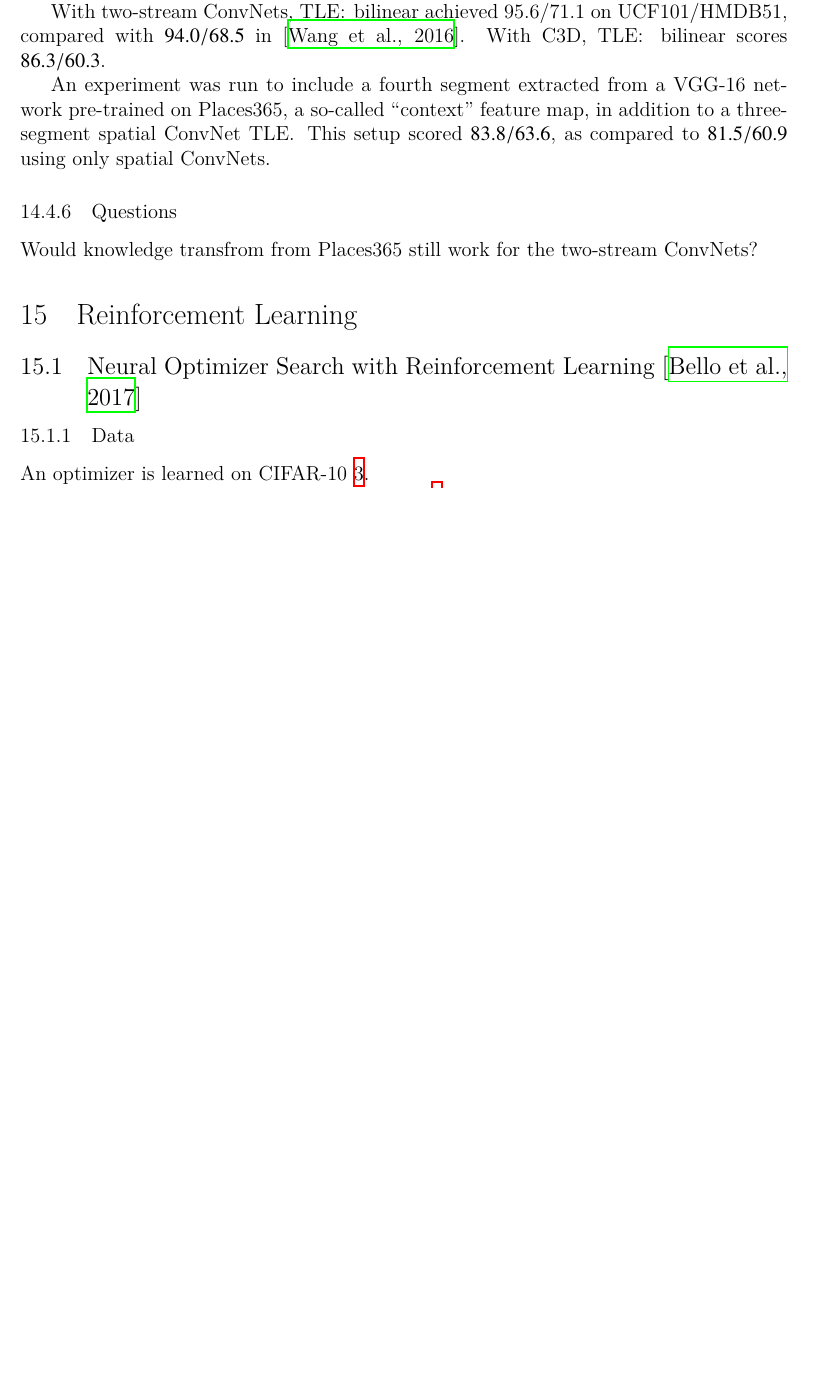
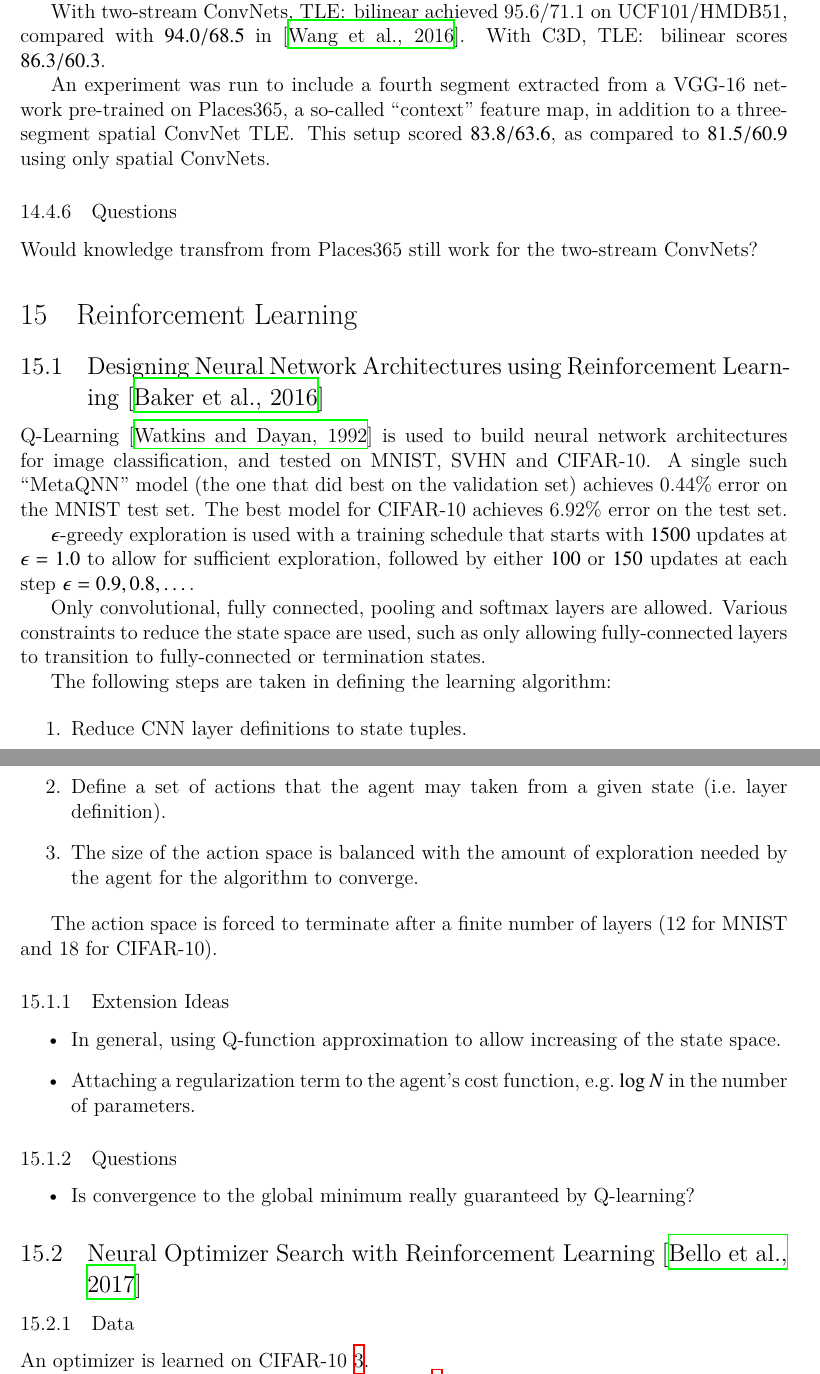
Before and after one commit to dukebw/ml-reading-notes-improved-system, a LaTeX document (ml-reading-notes.tex): part of page 21 of 34 before the commit and two parts of pages 21 and 22 of 35 after it, the two joined at a grey line, cut so that both start at the same text, the shorter picture padded with empty space. Compiled offline with XeLaTeX.

Commit message:
Designing neural network architectures using reinforcement learning.

```diff
--- a/ml-reading-notes.tex
+++ b/ml-reading-notes.tex
@@ -1422,6 +1422,57 @@ ConvNets?
 \section{Reinforcement Learning}
 
 
+\subsection{Designing Neural Network Architectures using Reinforcement
+            Learning~\cite{DBLP:journals/corr/BakerGNR16}}
+
+Q-Learning~\cite{Watkins1992} is used to build neural network architectures for
+image classification, and tested on MNIST, SVHN and CIFAR-10. A single such
+``MetaQNN'' model (the one that did best on the validation set) achieves 0.44\%
+error on the MNIST test set. The best model for CIFAR-10 achieves 6.92\% error
+on the test set.
+
+$\epsilon$-greedy exploration is used with a training schedule that starts with
+\num{1500} updates at $\epsilon = 1.0$ to allow for sufficient exploration,
+followed by either \num{100} or \num{150} updates at each step
+$\epsilon = 0.9, 0.8, \dots$.
+
+Only convolutional, fully connected, pooling and softmax layers are allowed.
+Various constraints to reduce the state space are used, such as only allowing
+fully-connected layers to transition to fully-connected or termination states.
+
+The following steps are taken in defining the learning algorithm:
+
+\begin{enumerate}
+        \item Reduce CNN layer definitions to state tuples.
+
+        \item Define a set of actions that the agent may taken from a given
+                state (i.e.\ layer definition).
+
+        \item The size of the action space is balanced with the amount of
+                exploration needed by the agent for the algorithm to converge.
+\end{enumerate}
+
+The action space is forced to terminate after a finite number of layers (12 for
+MNIST and 18 for CIFAR-10).
+
+\subsubsection{Extension Ideas}
+
+\begin{itemize}
+        \item In general, using Q-function approximation to allow increasing of
+                the state space.
+
+        \item Attaching a regularization term to the agent's cost function,
+                e.g.\ $\log{N}$ in the number of parameters.
+\end{itemize}
+
+\subsubsection{Questions}
+
+\begin{itemize}
+        \item Is convergence to the global minimum really guaranteed by
+                Q-learning?
+\end{itemize}
+
+
 \subsection{Neural Optimizer Search with Reinforcement
             Learning~\cite{neural-optimizer-search-46114}}
 
```
Also changed, not shown: ml-reading-notes.bib (+34 -0 lines).
